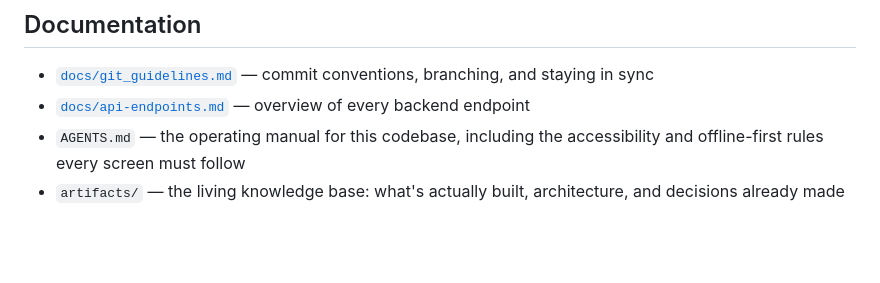
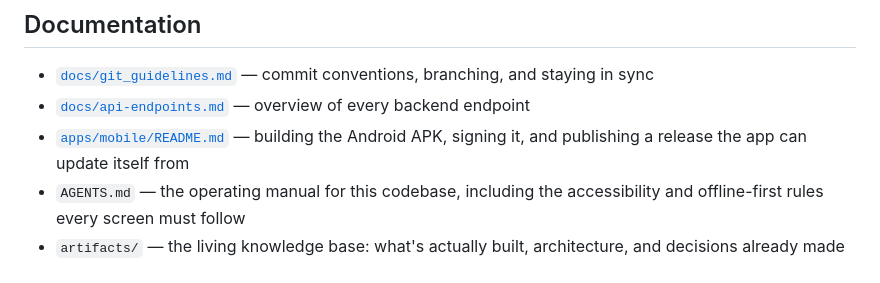
Before and after one commit to ethicks-x/smaran, a Markdown page: README.md, the part around the change. Rendered like a GitHub page; blank space fills up the shorter version.

```diff
--- a/README.md
+++ b/README.md
@@ -134,6 +134,8 @@ need two of the three servers running side by side.
 
 - [`docs/git_guidelines.md`](docs/git_guidelines.md) — commit conventions, branching, and staying in sync
 - [`docs/api-endpoints.md`](docs/api-endpoints.md) — overview of every backend endpoint
+- [`apps/mobile/README.md`](apps/mobile/README.md) — building the Android APK, signing it,
+  and publishing a release the app can update itself from
 - `AGENTS.md` — the operating manual for this codebase, including the accessibility and
   offline-first rules every screen must follow
 - `artifacts/` — the living knowledge base: what's actually built, architecture, and
```
Also changed, not shown: apps/mobile/README.md (+92 -0 lines).
